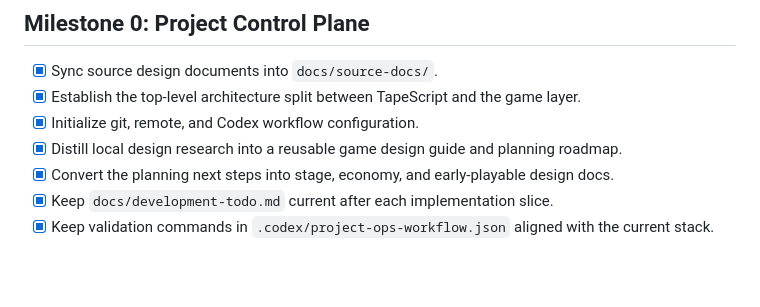
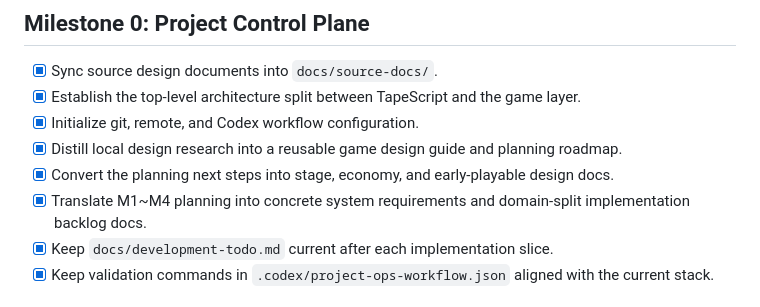
Before and after one commit to onovich/RustAndLogic, a Markdown page: docs/development-todo.md, the part around the change. Drawn GitHub-style; blank space fills up the shorter version.

Commit message:
docs: add m1-m4 systems and backlog

```diff
--- a/docs/development-todo.md
+++ b/docs/development-todo.md
@@ -9,6 +9,7 @@ This TODO is the working backlog for reaching the first goal: a Web UI where the
 - [x] Initialize git, remote, and Codex workflow configuration.
 - [x] Distill local design research into a reusable game design guide and planning roadmap.
 - [x] Convert the planning next steps into stage, economy, and early-playable design docs.
+- [x] Translate M1~M4 planning into concrete system requirements and domain-split implementation backlog docs.
 - [x] Keep `docs/development-todo.md` current after each implementation slice.
 - [x] Keep validation commands in `.codex/project-ops-workflow.json` aligned with the current stack.
 
```
Also changed, not shown: docs/m1-m4-implementation-backlog.md (added, +187 -0 lines), docs/m1-m4-system-requirements.md (added, +381 -0 lines).
